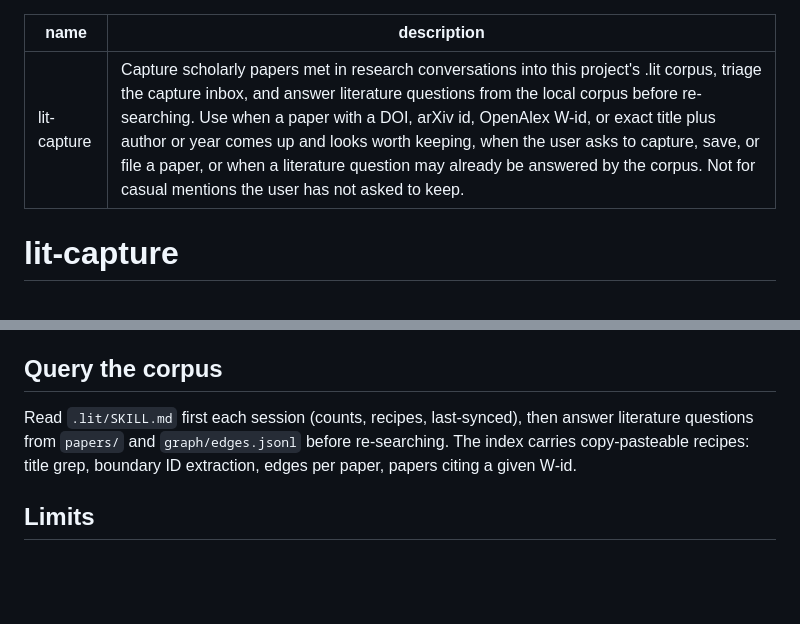
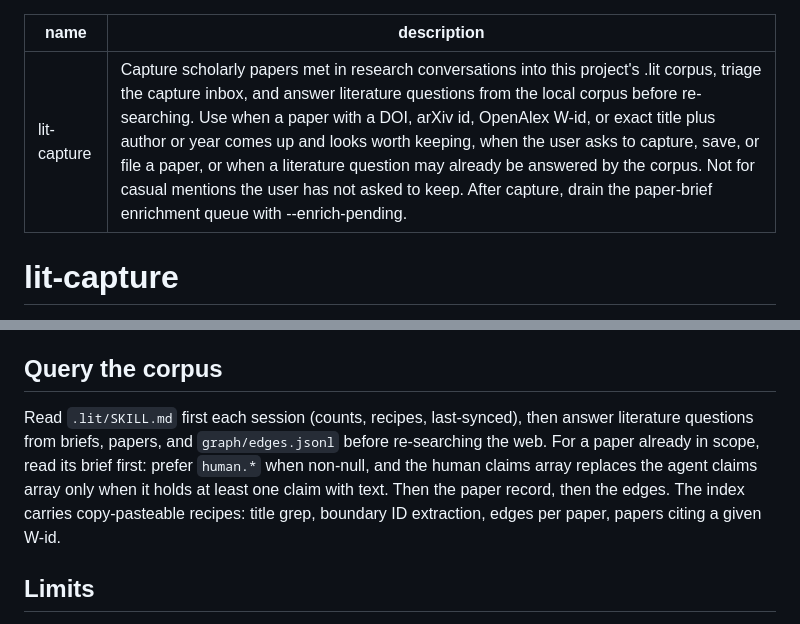
Before and after one commit to jgsystemsconsulting/jgs-lit-memory, a Markdown page: skills/lit-capture/SKILL.md, 2 parts joined by grey strips. Drawn GitHub-style; blank space fills up the shorter version.

```diff
--- a/skills/lit-capture/SKILL.md
+++ b/skills/lit-capture/SKILL.md
@@ -1,6 +1,6 @@
 ---
 name: lit-capture
-description: Capture scholarly papers met in research conversations into this project's .lit corpus, triage the capture inbox, and answer literature questions from the local corpus before re-searching. Use when a paper with a DOI, arXiv id, OpenAlex W-id, or exact title plus author or year comes up and looks worth keeping, when the user asks to capture, save, or file a paper, or when a literature question may already be answered by the corpus. Not for casual mentions the user has not asked to keep.
+description: Capture scholarly papers met in research conversations into this project's .lit corpus, triage the capture inbox, and answer literature questions from the local corpus before re-searching. Use when a paper with a DOI, arXiv id, OpenAlex W-id, or exact title plus author or year comes up and looks worth keeping, when the user asks to capture, save, or file a paper, or when a literature question may already be answered by the corpus. Not for casual mentions the user has not asked to keep. After capture, drain the paper-brief enrichment queue with --enrich-pending.
 ---
 
 <!-- Copyright (c) 2026 JG Systems Consulting Ltd. Source: https://github.com/jgsystemsconsulting/jgs-lit-memory. See LICENSE. -->
@@ -113,9 +171,13 @@ or delete it, then re-run.
 ## Query the corpus
 
 Read `.lit/SKILL.md` first each session (counts, recipes, last-synced), then
-answer literature questions from `papers/` and `graph/edges.jsonl` before
-re-searching. The index carries copy-pasteable recipes: title grep, boundary
-ID extraction, edges per paper, papers citing a given W-id.
+answer literature questions from briefs, papers, and `graph/edges.jsonl`
+before re-searching the web. For a paper already in scope, read its brief
+first: prefer `human.*` when non-null, and the human claims array replaces
+the agent claims array only when it holds at least one claim with text.
+Then the paper record, then the edges. The index carries copy-pasteable
+recipes: title grep, boundary ID extraction, edges per paper, papers citing
+a given W-id.
 
 ## Limits
 
```
Also changed, not shown: other parts of skills/lit-capture/SKILL.md (+58 -0 lines), docs/skill-usage.md (+21 -1 lines).
